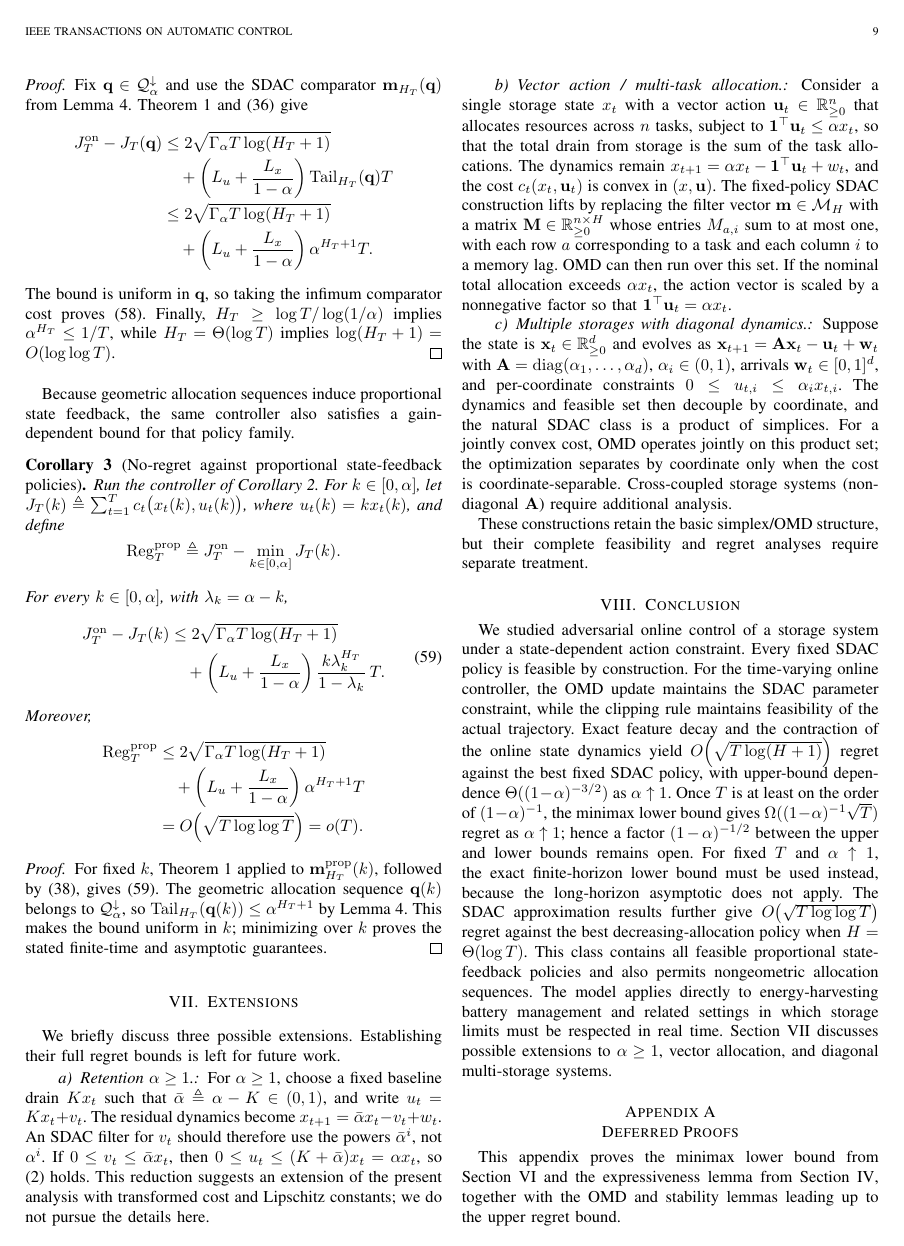
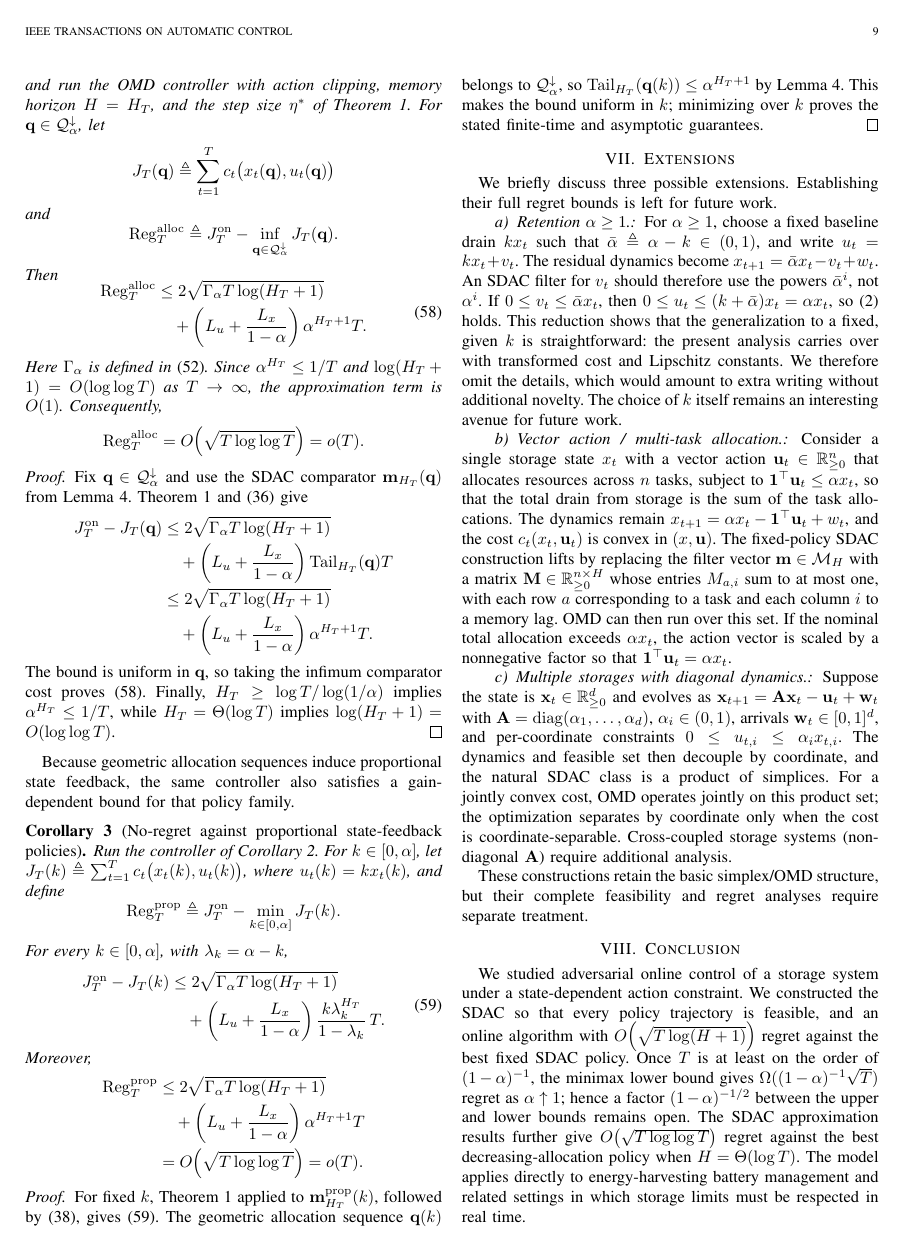
Before and after one commit to kamiaras/phd-last-paper, a LaTeX paper (fresh_rewrite.tex): page 9 of 15. Compiled offline with pdfLaTeX.

Commit message:
rewrite: recast the abstract cost, clarify the alpha>=1 reduction, and cut leftover restatement from the conclusion
Co-authored-by: Cursor <cursoragent@cursor.com>

```diff
--- a/fresh_rewrite.tex
+++ b/fresh_rewrite.tex
@@ -1486,15 +1487,17 @@ We briefly discuss three possible extensions. Establishing their full regret bou
 is left for future work.
 
 \paragraph{Retention $\alpha\ge 1$.}
-For $\alpha\ge1$, choose a fixed baseline drain $Kx_t$ such that
-$\bar\alpha\triangleq\alpha-K\in(0,1)$, and write $u_t=Kx_t+v_t$. The residual
+For $\alpha\ge1$, choose a fixed baseline drain $kx_t$ such that
+$\bar\alpha\triangleq\alpha-k\in(0,1)$, and write $u_t=kx_t+v_t$. The residual
 dynamics become $x_{t+1}=\bar\alpha x_t-v_t+w_t$. An SDAC filter for $v_t$ should
 therefore use the powers $\bar\alpha^i$, not $\alpha^i$. If
 $0\le v_t\le\bar\alpha x_t$, then
-$0\le u_t\le(K+\bar\alpha)x_t=\alpha x_t$, so \eqref{eq:model-feasibility} holds.
-This reduction suggests an extension of
-the present analysis with transformed cost and Lipschitz constants; we do not pursue
-the details here.
+$0\le u_t\le(k+\bar\alpha)x_t=\alpha x_t$, so \eqref{eq:model-feasibility} holds.
+This reduction shows that the generalization to a fixed, given \(k\) is
+straightforward: the present analysis carries over with transformed cost and
+Lipschitz constants. We therefore omit the details, which would amount to extra
+writing without additional novelty. The choice of \(k\) itself remains an
+interesting avenue for future work.
 
 \paragraph{Vector action / multi-task allocation.}
 Consider a single storage state $x_t$ with a vector action
@@ -1527,26 +1530,19 @@ feasibility and regret analyses require separate treatment.
 \label{sec:conclusion}
 
 We studied adversarial online control of a storage system under a state-dependent
-action constraint. Every fixed SDAC policy is feasible by construction. For the
-time-varying online controller, the OMD update maintains the SDAC parameter
-constraint, while the clipping rule maintains feasibility of the actual trajectory.
-Exact feature decay and the contraction of the online state dynamics yield
-$O\!\left(\sqrt{T\log(H+1)}\right)$ regret against the best fixed SDAC policy,
-with upper-bound dependence $\Theta((1-\alpha)^{-3/2})$ as
-$\alpha\uparrow1$. Once $T$ is at least on the order of $(1-\alpha)^{-1}$, the
+action constraint. We constructed the SDAC so that every policy trajectory is feasible,
+and an online algorithm with
+$O\!\left(\sqrt{T\log(H+1)}\right)$ regret against the best fixed SDAC policy.
+Once $T$ is at least on the order of $(1-\alpha)^{-1}$, the
 minimax lower bound gives
 $\Omega((1-\alpha)^{-1}\sqrt{T})$ regret as $\alpha\uparrow1$; hence a factor
-$(1-\alpha)^{-1/2}$ between the upper and lower bounds remains open. For fixed
-$T$ and $\alpha\uparrow1$, the exact finite-horizon lower bound must be used instead,
-because the long-horizon asymptotic does not apply. The
+$(1-\alpha)^{-1/2}$ between the upper and lower bounds remains open. The
 SDAC approximation results further give
 $O\!\left(\sqrt{T\log\log T}\right)$ regret against the best decreasing-allocation
-policy when $H=\Theta(\log T)$. This class contains all feasible proportional
-state-feedback policies and also permits nongeometric allocation sequences. The
+policy when $H=\Theta(\log T)$. The
 model applies directly to
 energy-harvesting battery management and related settings in which storage limits
-must be respected in real time. Section~\ref{sec:extensions} discusses possible
-extensions to $\alpha\ge1$, vector allocation, and diagonal multi-storage systems.
+must be respected in real time.
 
 
 
```
Also changed, not shown: fresh_rewrite.pdf, fresh_rewrite.tex (7 more changed lines).
